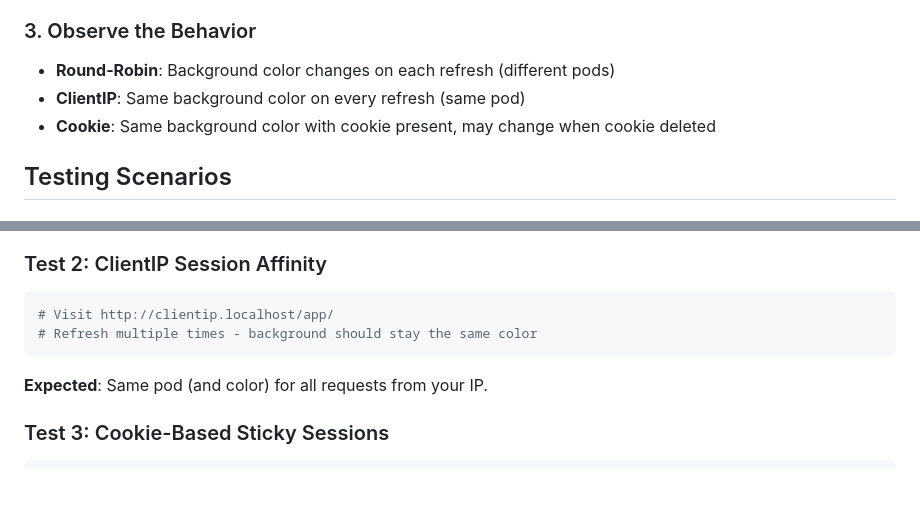
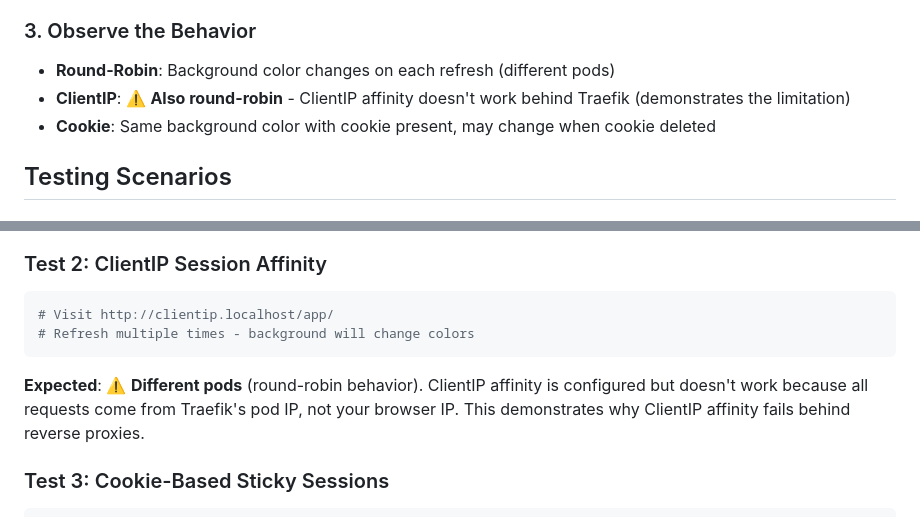
Before and after one commit to mrpuurple/traefik-reverse-proxy, a Markdown page: sticky-session-tester/README.md, 2 parts joined by grey strips. Rendered like a GitHub page; blank space fills up the shorter version.

Commit message:
docs: correct ClientIP affinity behavior expectations
Fix misleading documentation that claimed ClientIP affinity would
stick to the same pod. In reality, ClientIP affinity does NOT work
when accessed through Traefik because:

1. All requests originate from Traefik's pod IP
2. The Service sees only one source IP for all clients
3. Each HTTP request uses a different source port
4. kube-proxy hashes (sourceIP, sourcePort, destIP, destPort)
5. Different source ports = different hashes = round-robin distribution

Updated documentation to:
- Clearly state ClientIP will show round-robin behavior
- Explain this demonstrates the limitation of ClientIP affinity
- Set correct expectations in "Observe the Behavior" section
- Update test scenarios with accurate expected results

This is the correct and expected behavior - ClientIP session affinity
fundamentally does not work behind reverse proxies/load balancers.

🤖 Generated with [Claude Code](https://claude.com/claude-code)

Co-Authored-By: Claude <noreply@anthropic.com>

````diff
--- a/sticky-session-tester/README.md
+++ b/sticky-session-tester/README.md
@@ -79,7 +79,7 @@ Open your browser to test the three scenarios:
 ### 3. Observe the Behavior
 
 - **Round-Robin**: Background color changes on each refresh (different pods)
-- **ClientIP**: Same background color on every refresh (same pod)
+- **ClientIP**: ⚠️ **Also round-robin** - ClientIP affinity doesn't work behind Traefik (demonstrates the limitation)
 - **Cookie**: Same background color with cookie present, may change when cookie deleted
 
 ## Testing Scenarios
@@ -97,10 +97,10 @@ Open your browser to test the three scenarios:
 
 ```sh
 # Visit http://clientip.localhost/app/
-# Refresh multiple times - background should stay the same color
+# Refresh multiple times - background will change colors
 ```
 
-**Expected**: Same pod (and color) for all requests from your IP.
+**Expected**: ⚠️ **Different pods** (round-robin behavior). ClientIP affinity is configured but doesn't work because all requests come from Traefik's pod IP, not your browser IP. This demonstrates why ClientIP affinity fails behind reverse proxies.
 
 ### Test 3: Cookie-Based Sticky Sessions
 
````
